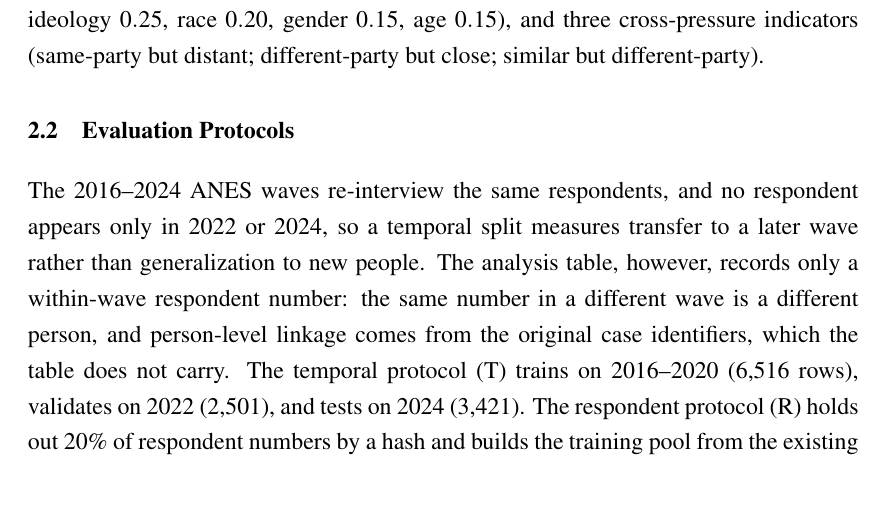
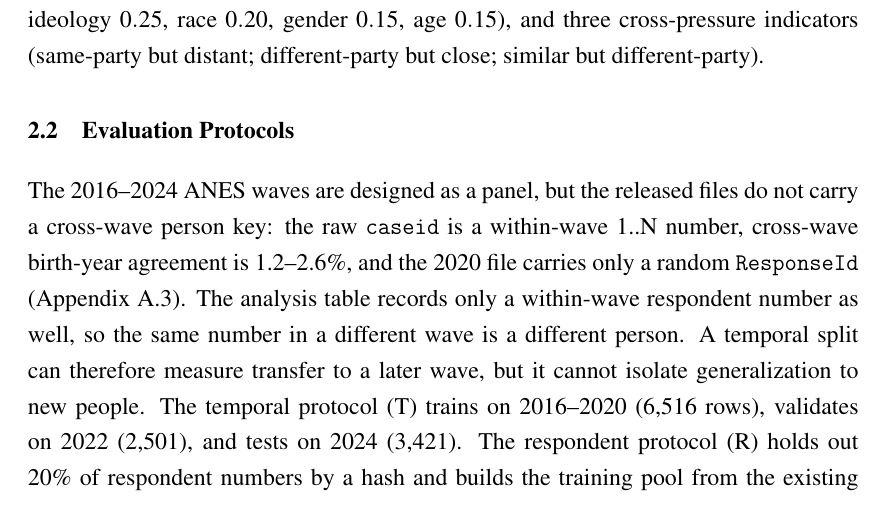
Before and after one commit to gyro-zpl/fas_pro, a LaTeX thesis (thesis/main.tex, which reads thesis/chapters/02_method.tex): part of page 10 of 32 before the commit and part of page 10 of 33 after it, cut so that both start at the same text. Compiled offline with pdfLaTeX.

Commit message:
Fix Chapter 2 panel paragraph contradicted by the linkage audit
Section 2.2 still said the 2016-2024 waves "re-interview the same
respondents", that no respondent appears only in 2022 or 2024, and that
person-level linkage "comes from the original case identifiers". The
linkage audit (00_person_linkage_audit.md), Appendix A and Chapter 5 all
state the opposite: the released files carry no cross-wave person key.

Rewrite the paragraph to the audited position - panel design, but the raw
caseid is a within-wave 1..N number with 1.2-2.6% cross-wave birth-year
agreement and a random ResponseId in 2020 - and point to
Appendix~\ref{app:person_linkage}. Drop the claim that the case
identifiers establish person-level linkage.

Record the correction and the remaining review findings in the timeline.

PDF note: thesis/main.pdf still predates this change; it needs a
tectonic rebuild on Overleaf or the server.

```diff
--- a/thesis/chapters/02_method.tex
+++ b/thesis/chapters/02_method.tex
@@ -31,12 +31,14 @@ similar but different-party).
 
 \section{Evaluation Protocols}
 
-The 2016--2024 ANES waves re-interview the same respondents, and no respondent
-appears only in 2022 or 2024, so a temporal split measures transfer to a later
-wave rather than generalization to new people. The analysis table, however,
-records only a within-wave respondent number: the same number in a different
-wave is a different person, and person-level linkage comes from the original
-case identifiers, which the table does not carry. The temporal protocol (T)
+The 2016--2024 ANES waves are designed as a panel, but the released files do
+not carry a cross-wave person key: the raw \texttt{caseid} is a within-wave
+1..N number, cross-wave birth-year agreement is 1.2--2.6\%, and the 2020 file
+carries only a random \texttt{ResponseId} (Appendix~\ref{app:person_linkage}).
+The analysis table records only a within-wave respondent number as well, so the
+same number in a different wave is a different person. A temporal split can
+therefore measure transfer to a later wave, but it cannot isolate
+generalization to new people. The temporal protocol (T)
 trains on 2016--2020 (6,516 rows), validates on 2022 (2,501), and tests on 2024
 (3,421). The respondent protocol (R) holds out 20\% of respondent numbers by a
 hash and builds the training pool from the existing sampled pool restricted to
```
Also changed, not shown: docs/03_进度与执行/实验进度时间线.md (+7 -0 lines).
